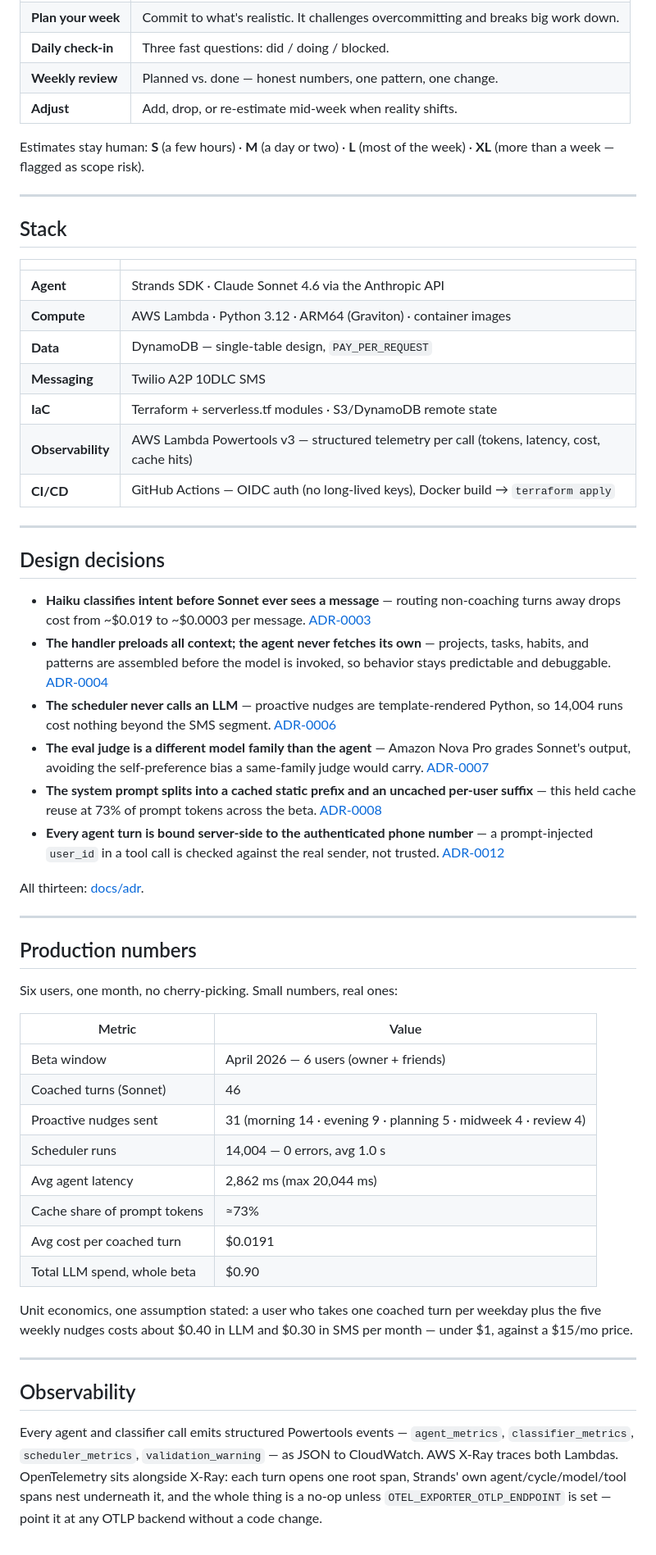
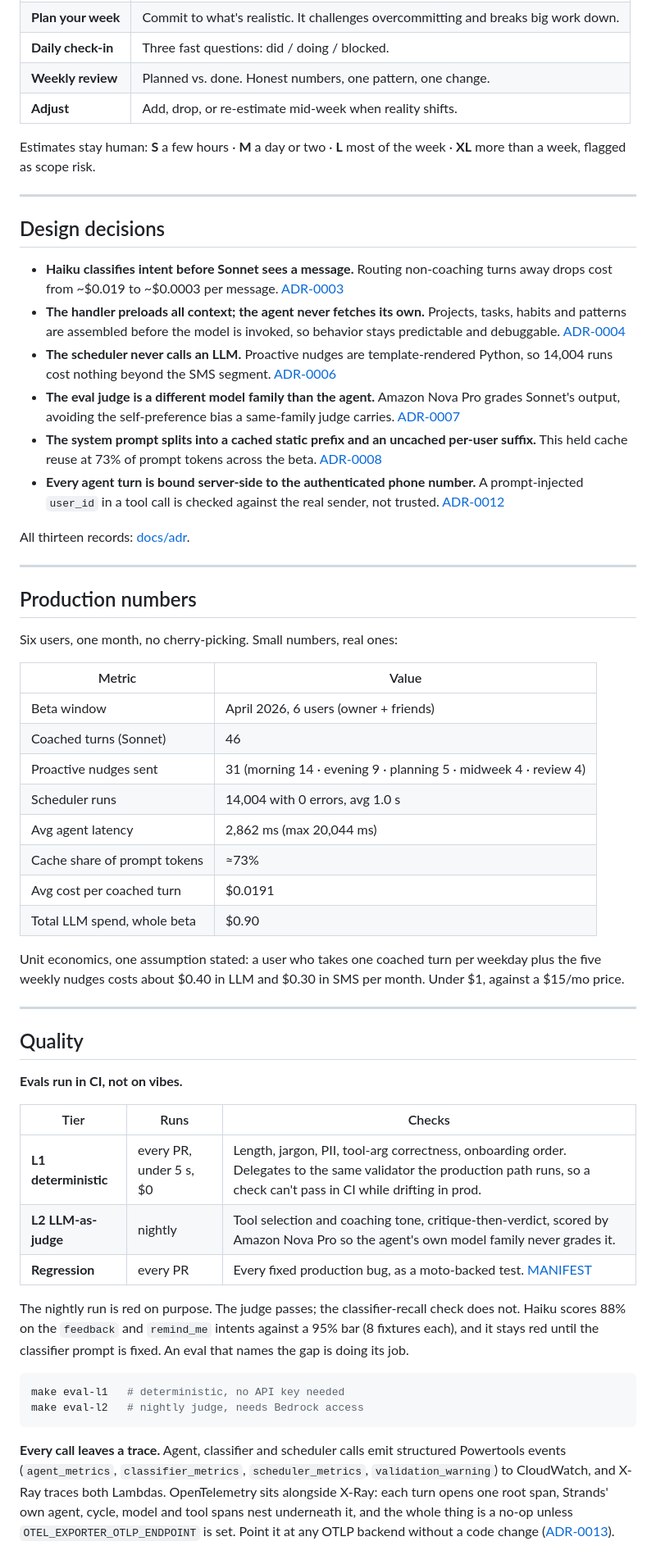
Before and after one commit to hamseabd/Stride, a Markdown page: README.md, the part around one of its changes. Shown at 82% size. Rendered like a GitHub page.

````diff
--- a/README.md
+++ b/README.md
@@ -94,37 +106,23 @@ A first-time user is walked through setup; from then on the conversation flows t
 | **Set up** | Tell Stride what you're working on. It creates your projects and plans week one. |
 | **Plan your week** | Commit to what's realistic. It challenges overcommitting and breaks big work down. |
 | **Daily check-in** | Three fast questions: did / doing / blocked. |
-| **Weekly review** | Planned vs. done — honest numbers, one pattern, one change. |
+| **Weekly review** | Planned vs. done. Honest numbers, one pattern, one change. |
 | **Adjust** | Add, drop, or re-estimate mid-week when reality shifts. |
 
-Estimates stay human: **S** (a few hours) · **M** (a day or two) · **L** (most of the week) · **XL** (more than a week — flagged as scope risk).
-
----
-
-## Stack
-
-| | |
-|---|---|
-| **Agent** | Strands SDK · Claude Sonnet 4.6 via the Anthropic API |
-| **Compute** | AWS Lambda · Python 3.12 · ARM64 (Graviton) · container images |
-| **Data** | DynamoDB — single-table design, `PAY_PER_REQUEST` |
-| **Messaging** | Twilio A2P 10DLC SMS |
-| **IaC** | Terraform + serverless.tf modules · S3/DynamoDB remote state |
-| **Observability** | AWS Lambda Powertools v3 — structured telemetry per call (tokens, latency, cost, cache hits) |
-| **CI/CD** | GitHub Actions — OIDC auth (no long-lived keys), Docker build → `terraform apply` |
+Estimates stay human: **S** a few hours · **M** a day or two · **L** most of the week · **XL** more than a week, flagged as scope risk.
 
 ---
 
 ## Design decisions
 
-- **Haiku classifies intent before Sonnet ever sees a message** — routing non-coaching turns away drops cost from ~$0.019 to ~$0.0003 per message. [ADR-0003](docs/adr/0003-haiku-classifier-in-front-of-sonnet.md)
-- **The handler preloads all context; the agent never fetches its own** — projects, tasks, habits, and patterns are assembled before the model is invoked, so behavior stays predictable and debuggable. [ADR-0004](docs/adr/0004-preload-context-never-let-the-agent-fetch.md)
-- **The scheduler never calls an LLM** — proactive nudges are template-rendered Python, so 14,004 runs cost nothing beyond the SMS segment. [ADR-0006](docs/adr/0006-scheduler-never-calls-an-llm.md)
-- **The eval judge is a different model family than the agent** — Amazon Nova Pro grades Sonnet's output, avoiding the self-preference bias a same-family judge would carry. [ADR-0007](docs/adr/0007-cross-family-llm-judge.md)
-- **The system prompt splits into a cached static prefix and an uncached per-user suffix** — this held cache reuse at 73% of prompt tokens across the beta. [ADR-0008](docs/adr/0008-prompt-layering-for-cache-stability.md)
-- **Every agent turn is bound server-side to the authenticated phone number** — a prompt-injected `user_id` in a tool call is checked against the real sender, not trusted. [ADR-0012](docs/adr/0012-server-side-tenant-binding.md)
+- **Haiku classifies intent before Sonnet sees a message.** Routing non-coaching turns away drops cost from ~$0.019 to ~$0.0003 per message. [ADR-0003](docs/adr/0003-haiku-classifier-in-front-of-sonnet.md)
+- **The handler preloads all context; the agent never fetches its own.** Projects, tasks, habits and patterns are assembled before the model is invoked, so behavior stays predictable and debuggable. [ADR-0004](docs/adr/0004-preload-context-never-let-the-agent-fetch.md)
+- **The scheduler never calls an LLM.** Proactive nudges are template-rendered Python, so 14,004 runs cost nothing beyond the SMS segment. [ADR-0006](docs/adr/0006-scheduler-never-calls-an-llm.md)
+- **The eval judge is a different model family than the agent.** Amazon Nova Pro grades Sonnet's output, avoiding the self-preference bias a same-family judge carries. [ADR-0007](docs/adr/0007-cross-family-llm-judge.md)
+- **The system prompt splits into a cached static prefix and an uncached per-user suffix.** This held cache reuse at 73% of prompt tokens across the beta. [ADR-0008](docs/adr/0008-prompt-layering-for-cache-stability.md)
+- **Every agent turn is bound server-side to the authenticated phone number.** A prompt-injected `user_id` in a tool call is checked against the real sender, not trusted. [ADR-0012](docs/adr/0012-server-side-tenant-binding.md)
 
-All thirteen: [docs/adr](docs/adr/README.md).
+All thirteen records: [docs/adr](docs/adr/README.md).
 
 ---
 
@@ -134,21 +132,36 @@ Six users, one month, no cherry-picking. Small numbers, real ones:
 
 | Metric | Value |
 |---|---|
-| Beta window | April 2026 — 6 users (owner + friends) |
+| Beta window | April 2026, 6 users (owner + friends) |
 | Coached turns (Sonnet) | 46 |
 | Proactive nudges sent | 31 (morning 14 · evening 9 · planning 5 · midweek 4 · review 4) |
-| Scheduler runs | 14,004 — 0 errors, avg 1.0 s |
+| Scheduler runs | 14,004 with 0 errors, avg 1.0 s |
 | Avg agent latency | 2,862 ms (max 20,044 ms) |
 | Cache share of prompt tokens | ≈73% |
 | Avg cost per coached turn | $0.0191 |
 | Total LLM spend, whole beta | $0.90 |
 
-Unit economics, one assumption stated: a user who takes one coached turn per weekday plus the five weekly nudges costs about $0.40 in LLM and $0.30 in SMS per month — under $1, against a $15/mo price.
+Unit economics, one assumption stated: a user who takes one coached turn per weekday plus the five weekly nudges costs about $0.40 in LLM and $0.30 in SMS per month. Under $1, against a $15/mo price.
 
 ---
 
-## Observability
+## Quality
 
-Every agent and classifier call emits structured Powertools events — `agent_metrics`, `classifier_metrics`, `scheduler_metrics`, `validation_warning` — as JSON to CloudWatch. AWS X-Ray traces both Lambdas. OpenTelemetry sits alongside X-Ray: each turn opens one root span, Strands' own agent/cycle/model/tool spans nest underneath it, and the whole thing is a no-op unless `OTEL_EXPORTER_OTLP_ENDPOINT` is set — point it at any OTLP backend without a code change.
+**Evals run in CI, not on vibes.**
+
+| Tier | Runs | Checks |
+|---|---|---|
+| **L1 deterministic** | every PR, under 5 s, $0 | Length, jargon, PII, tool-arg correctness, onboarding order. Delegates to the same validator the production path runs, so a check can't pass in CI while drifting in prod. |
+| **L2 LLM-as-judge** | nightly | Tool selection and coaching tone, critique-then-verdict, scored by Amazon Nova Pro so the agent's own model family never grades it. |
+| **Regression** | every PR | Every fixed production bug, as a moto-backed test. [MANIFEST](scrumbot-app/evals/regression/MANIFEST.md) |
+
+The nightly run is red on purpose. The judge passes; the classifier-recall check does not. Haiku scores 88% on the `feedback` and `remind_me` intents against a 95% bar (8 fixtures each), and it stays red until the classifier prompt is fixed. An eval that names the gap is doing its job.
+
+```bash
+make eval-l1   # deterministic, no API key needed
+make eval-l2   # nightly judge, needs Bedrock access
+```
+
+**Every call leaves a trace.** Agent, classifier and scheduler calls emit structured Powertools events (`agent_metrics`, `classifier_metrics`, `scheduler_metrics`, `validation_warning`) to CloudWatch, and X-Ray traces both Lambdas. OpenTelemetry sits alongside X-Ray: each turn opens one root span, Strands' own agent, cycle, model and tool spans nest underneath it, and the whole thing is a no-op unless `OTEL_EXPORTER_OTLP_ENDPOINT` is set. Point it at any OTLP backend without a code change ([ADR-0013](docs/adr/0013-opentelemetry-alongside-xray.md)).
 
 <p align="center">
````
Also changed, not shown: other parts of README.md (+81 -106 lines).
